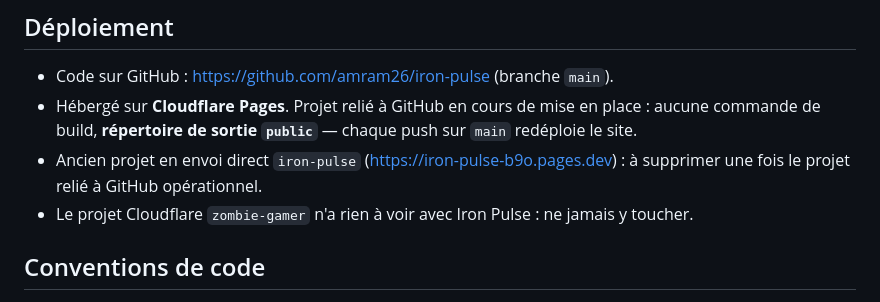
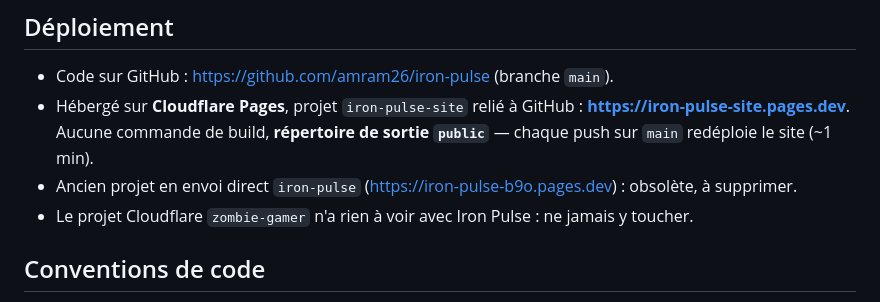
Before and after one commit to amram26/iron-pulse, a Markdown page: CLAUDE.md, the part around the change. Drawn GitHub-style.

Commit message:
Note l'adresse du site en ligne

```diff
--- a/CLAUDE.md
+++ b/CLAUDE.md
@@ -46,8 +46,8 @@ Le site est pensé **d'abord pour le téléphone** (« mobile first ») :
 ## Déploiement
 
 - Code sur GitHub : https://github.com/amram26/iron-pulse (branche `main`).
-- Hébergé sur **Cloudflare Pages**. Projet relié à GitHub en cours de mise en place : aucune commande de build, **répertoire de sortie `public`** — chaque push sur `main` redéploie le site.
-- Ancien projet en envoi direct `iron-pulse` (https://iron-pulse-b9o.pages.dev) : à supprimer une fois le projet relié à GitHub opérationnel.
+- Hébergé sur **Cloudflare Pages**, projet `iron-pulse-site` relié à GitHub : **https://iron-pulse-site.pages.dev**. Aucune commande de build, **répertoire de sortie `public`** — chaque push sur `main` redéploie le site (~1 min).
+- Ancien projet en envoi direct `iron-pulse` (https://iron-pulse-b9o.pages.dev) : obsolète, à supprimer.
 - Le projet Cloudflare `zombie-gamer` n'a rien à voir avec Iron Pulse : ne jamais y toucher.
 
 ## Conventions de code
```
